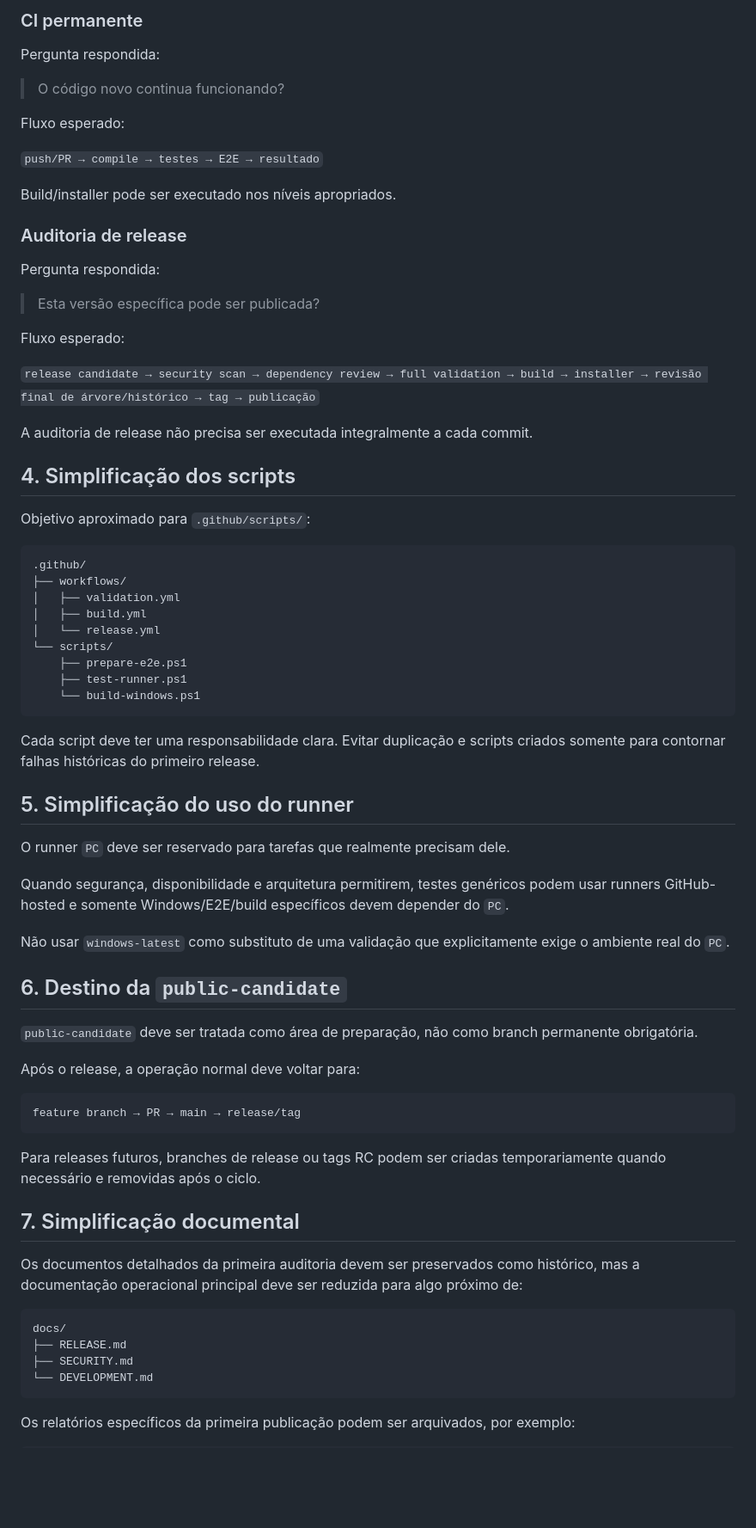
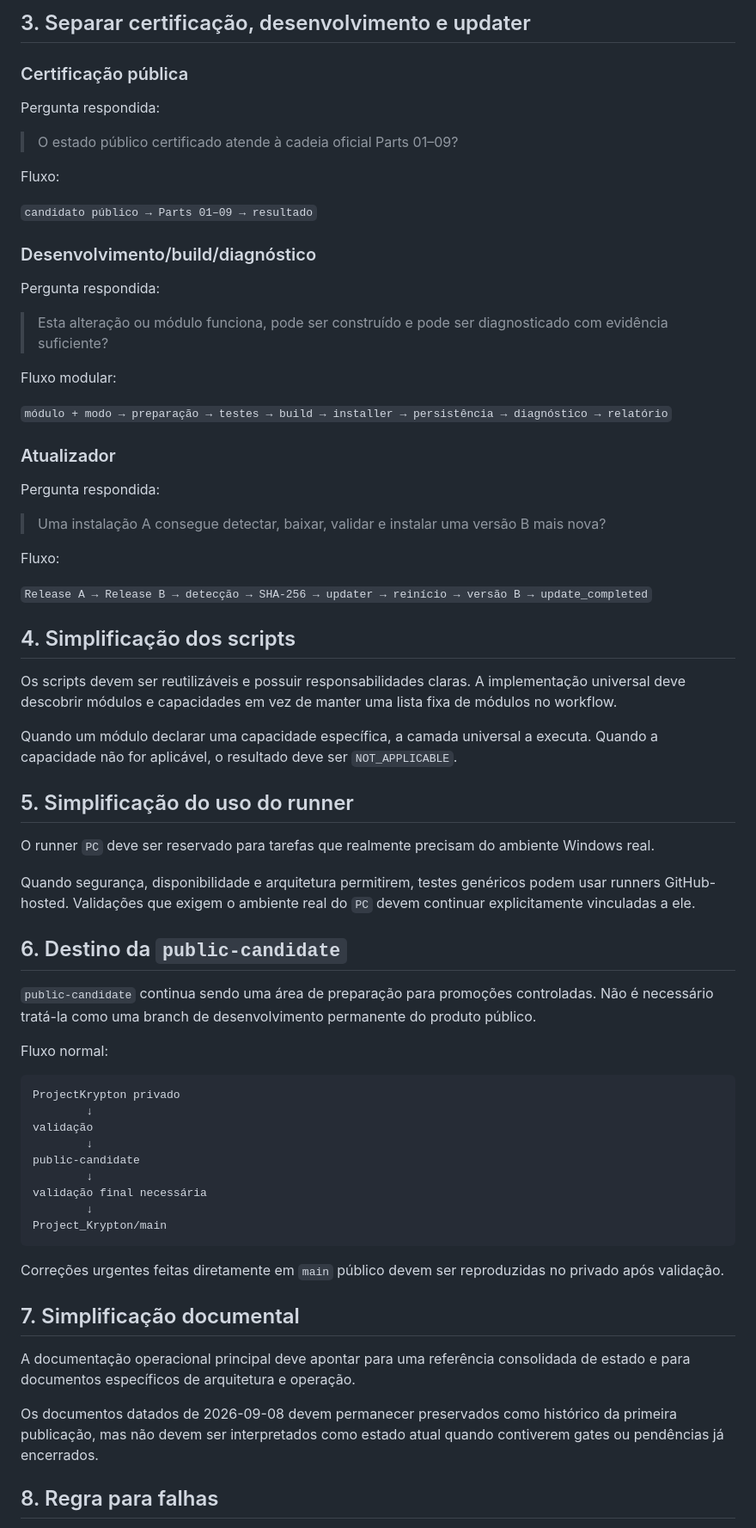
Before and after one commit to wagnerjunior164-glitch/Project_Krypton, a Markdown page: docs/ProjectKrypton/POST-RELEASE-SIMPLIFICATION-PLAN.md, the part around one of its changes. Shown at 86% size. GitHub-like rendering; blank space fills up the shorter version.

Commit message:
docs(public): corrigir plano pós-release para estado atual

````diff
--- a/docs/ProjectKrypton/POST-RELEASE-SIMPLIFICATION-PLAN.md
+++ b/docs/ProjectKrypton/POST-RELEASE-SIMPLIFICATION-PLAN.md
@@ -54,76 +69,73 @@ Somente após todos os gates finais e a publicação confirmada, remover:
 
-### CI permanente
+## 3. Separar certificação, desenvolvimento e updater
+
+### Certificação pública
 
 Pergunta respondida:
 
-> O código novo continua funcionando?
+> O estado público certificado atende à cadeia oficial Parts 01–09?
 
-Fluxo esperado:
+Fluxo:
 
-`push/PR → compile → testes → E2E → resultado`
+`candidato público → Parts 01–09 → resultado`
 
-Build/installer pode ser executado nos níveis apropriados.
-
-### Auditoria de release
+### Desenvolvimento/build/diagnóstico
 
 Pergunta respondida:
 
-> Esta versão específica pode ser publicada?
+> Esta alteração ou módulo funciona, pode ser construído e pode ser diagnosticado com evidência suficiente?
 
-Fluxo esperado:
+Fluxo modular:
 
-`release candidate → security scan → dependency review → full validation → build → installer → revisão final de árvore/histórico → tag → publicação`
+`módulo + modo → preparação → testes → build → installer → persistência → diagnóstico → relatório`
 
-A auditoria de release não precisa ser executada integralmente a cada commit.
+### Atualizador
+
+Pergunta respondida:
+
+> Uma instalação A consegue detectar, baixar, validar e instalar uma versão B mais nova?
+
+Fluxo:
+
+`Release A → Release B → detecção → SHA-256 → updater → reinício → versão B → update_completed`
 
 ## 4. Simplificação dos scripts
 
-Objetivo aproximado para `.github/scripts/`:
+Os scripts devem ser reutilizáveis e possuir responsabilidades claras. A implementação universal deve descobrir módulos e capacidades em vez de manter uma lista fixa de módulos no workflow.
 
-```text
-.github/
-├── workflows/
-│   ├── validation.yml
-│   ├── build.yml
-│   └── release.yml
-└── scripts/
-    ├── prepare-e2e.ps1
-    ├── test-runner.ps1
-    └── build-windows.ps1
-```
-
-Cada script deve ter uma responsabilidade clara. Evitar duplicação e scripts criados somente para contornar falhas históricas do primeiro release.
+Quando um módulo declarar uma capacidade específica, a camada universal a executa. Quando a capacidade não for aplicável, o resultado deve ser `NOT_APPLICABLE`.
 
 ## 5. Simplificação do uso do runner
 
-O runner `PC` deve ser reservado para tarefas que realmente precisam dele.
+O runner `PC` deve ser reservado para tarefas que realmente precisam do ambiente Windows real.
 
-Quando segurança, disponibilidade e arquitetura permitirem, testes genéricos podem usar runners GitHub-hosted e somente Windows/E2E/build específicos devem depender do `PC`.
-
-Não usar `windows-latest` como substituto de uma validação que explicitamente exige o ambiente real do `PC`.
+Quando segurança, disponibilidade e arquitetura permitirem, testes genéricos podem usar runners GitHub-hosted. Validações que exigem o ambiente real do `PC` devem continuar explicitamente vinculadas a ele.
 
 ## 6. Destino da `public-candidate`
 
-`public-candidate` deve ser tratada como área de preparação, não como branch permanente obrigatória.
+`public-candidate` continua sendo uma área de preparação para promoções controladas. Não é necessário tratá-la como uma branch de desenvolvimento permanente do produto público.
 
-Após o release, a operação normal deve voltar para:
+Fluxo normal:
 
 ```text
-feature branch → PR → main → release/tag
+ProjectKrypton privado
+        ↓
+validação
+        ↓
+public-candidate
+        ↓
+validação final necessária
+        ↓
+Project_Krypton/main
 ```
 
-Para releases futuros, branches de release ou tags RC podem ser criadas temporariamente quando necessário e removidas após o ciclo.
+Correções urgentes feitas diretamente em `main` público devem ser reproduzidas no privado após validação.
 
 ## 7. Simplificação documental
 
-Os documentos detalhados da primeira auditoria devem ser preservados como histórico, mas a documentação operacional principal deve ser reduzida para algo próximo de:
+A documentação operacional principal deve apontar para uma referência consolidada de estado e para documentos específicos de arquitetura e operação.
 
-```text
-docs/
-├── RELEASE.md
-├── SECURITY.md
-└── DEVELOPMENT.md
-```
+Os documentos datados de 2026-09-08 devem permanecer preservados como histórico da primeira publicação, mas não devem ser interpretados como estado atual quando contiverem gates ou pendências já encerrados.
 
-Os relatórios específicos da primeira publicação podem ser arquivados, por exemplo:
+## 8. Regra para falhas
 
````
Also changed, not shown: other parts of docs/ProjectKrypton/POST-RELEASE-SIMPLIFICATION-PLAN.md (+55 -55 lines).
